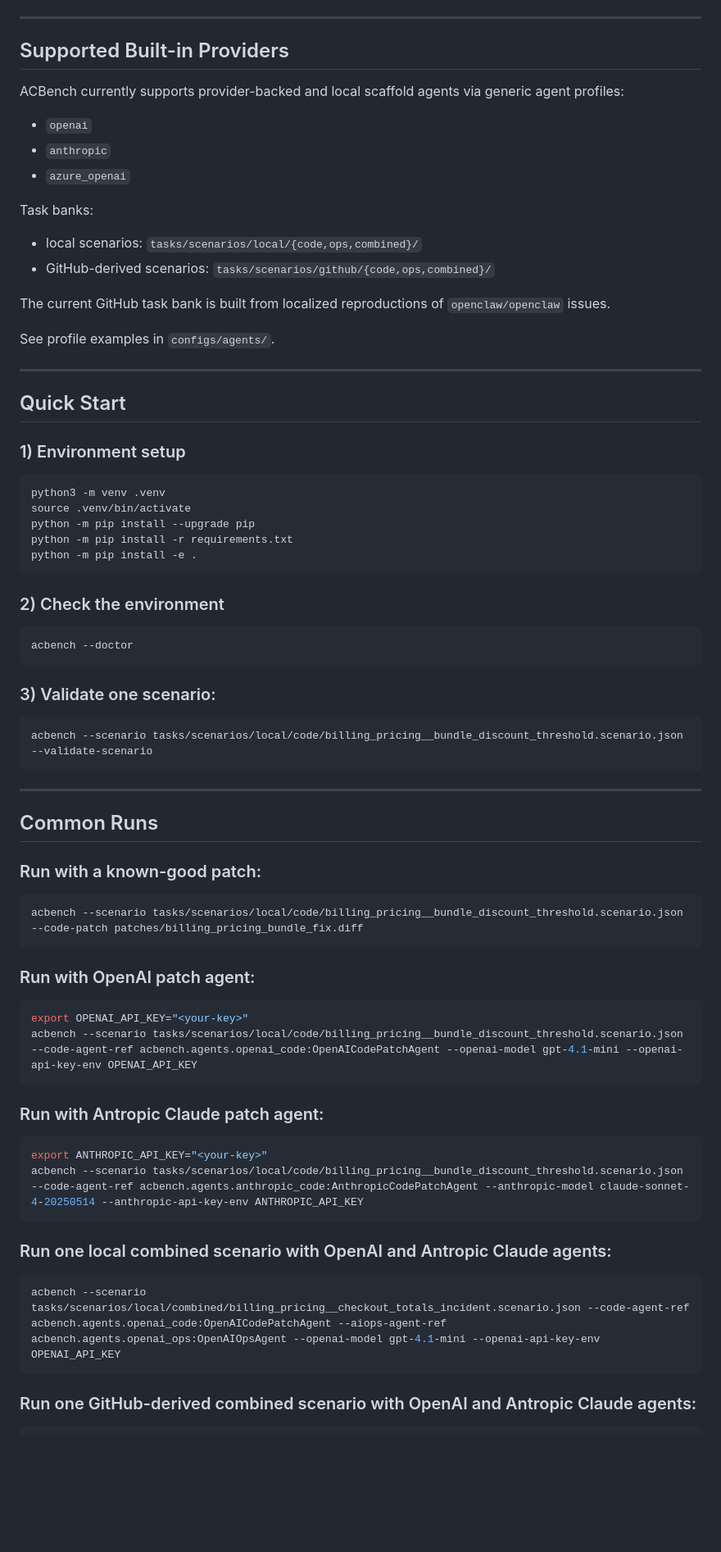
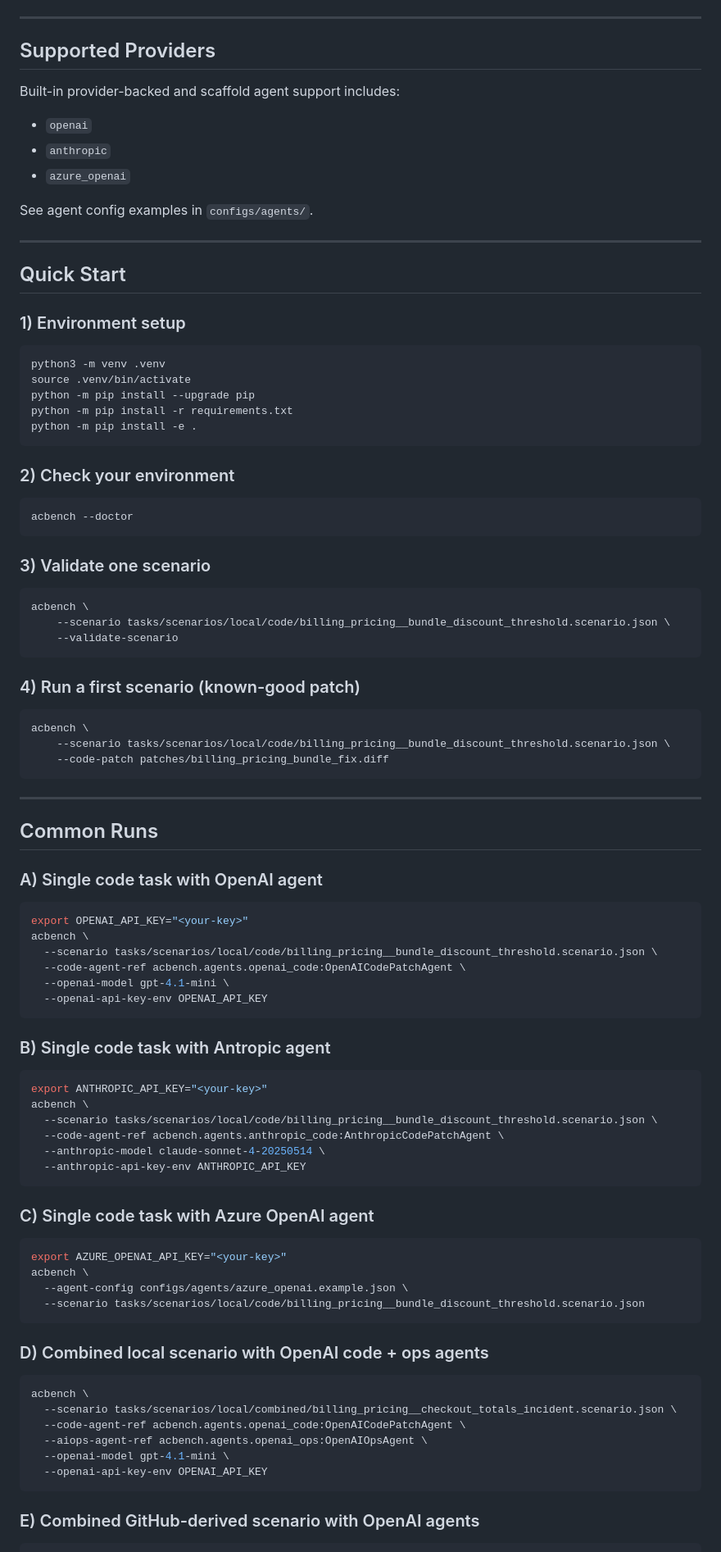
Before and after one commit to BU-EC528-Spring-2026/Agentic_Cloud_Benchmark, a Markdown page: README.md, the part around one of its changes. Shown at 82% size. GitHub-like rendering; blank space fills up the shorter version.

````diff
--- a/README.md
+++ b/README.md
@@ -56,20 +57,13 @@ The repo currently contains:
 
 ---
 
-## Supported Built-in Providers
-ACBench currently supports provider-backed and local scaffold agents via generic agent profiles:
+## Supported Providers
+Built-in provider-backed and scaffold agent support includes:
 - `openai`
 - `anthropic`
 - `azure_openai`
 
-Task banks:
-- local scenarios: `tasks/scenarios/local/{code,ops,combined}/`
-- GitHub-derived scenarios: `tasks/scenarios/github/{code,ops,combined}/`
-
-The current GitHub task bank is built from localized reproductions of
-`openclaw/openclaw` issues.
-
-See profile examples in `configs/agents/`.
+See agent config examples in `configs/agents/`.
 
 ---
 
@@ -83,41 +77,66 @@ python -m pip install -r requirements.txt
 python -m pip install -e .
 ```
 
-### 2) Check the environment
+### 2) Check your environment
 ```bash
 acbench --doctor
 ```
 
-### 3) Validate one scenario:
+### 3) Validate one scenario
 ```bash
-acbench --scenario tasks/scenarios/local/code/billing_pricing__bundle_discount_threshold.scenario.json --validate-scenario
+acbench \
+    --scenario tasks/scenarios/local/code/billing_pricing__bundle_discount_threshold.scenario.json \
+    --validate-scenario
+```
+
+### 4) Run a first scenario (known-good patch)
+```bash
+acbench \
+    --scenario tasks/scenarios/local/code/billing_pricing__bundle_discount_threshold.scenario.json \
+    --code-patch patches/billing_pricing_bundle_fix.diff
 ```
 
 ---
 
 ## Common Runs
-
-### Run with a known-good patch:
+### A) Single code task with OpenAI agent
 ```bash
-acbench --scenario tasks/scenarios/local/code/billing_pricing__bundle_discount_threshold.scenario.json --code-patch patches/billing_pricing_bundle_fix.diff
+export OPENAI_API_KEY="<your-key>"
+acbench \
+  --scenario tasks/scenarios/local/code/billing_pricing__bundle_discount_threshold.scenario.json \
+  --code-agent-ref acbench.agents.openai_code:OpenAICodePatchAgent \
+  --openai-model gpt-4.1-mini \
+  --openai-api-key-env OPENAI_API_KEY
 ```
 
-### Run with OpenAI patch agent:
+### B) Single code task with Antropic agent
 ```bash
-export OPENAI_API_KEY="<your-key>"
-acbench --scenario tasks/scenarios/local/code/billing_pricing__bundle_discount_threshold.scenario.json --code-agent-ref acbench.agents.openai_code:OpenAICodePatchAgent --openai-model gpt-4.1-mini --openai-api-key-env OPENAI_API_KEY
+export ANTHROPIC_API_KEY="<your-key>"
+acbench \
+  --scenario tasks/scenarios/local/code/billing_pricing__bundle_discount_threshold.scenario.json \
+  --code-agent-ref acbench.agents.anthropic_code:AnthropicCodePatchAgent \
+  --anthropic-model claude-sonnet-4-20250514 \
+  --anthropic-api-key-env ANTHROPIC_API_KEY
 ```
 
-### Run with Antropic Claude patch agent:
+### C) Single code task with Azure OpenAI agent
+
 ```bash
-export ANTHROPIC_API_KEY="<your-key>"
-acbench --scenario tasks/scenarios/local/code/billing_pricing__bundle_discount_threshold.scenario.json --code-agent-ref acbench.agents.anthropic_code:AnthropicCodePatchAgent --anthropic-model claude-sonnet-4-20250514 --anthropic-api-key-env ANTHROPIC_API_KEY
+export AZURE_OPENAI_API_KEY="<your-key>"
+acbench \
+  --agent-config configs/agents/azure_openai.example.json \
+  --scenario tasks/scenarios/local/code/billing_pricing__bundle_discount_threshold.scenario.json
 ```
 
-### Run one local combined scenario with OpenAI and Antropic Claude agents:
+### D) Combined local scenario with OpenAI code + ops agents
 ```bash
-acbench --scenario tasks/scenarios/local/combined/billing_pricing__checkout_totals_incident.scenario.json --code-agent-ref acbench.agents.openai_code:OpenAICodePatchAgent --aiops-agent-ref acbench.agents.openai_ops:OpenAIOpsAgent --openai-model gpt-4.1-mini --openai-api-key-env OPENAI_API_KEY
+acbench \
+  --scenario tasks/scenarios/local/combined/billing_pricing__checkout_totals_incident.scenario.json \
+  --code-agent-ref acbench.agents.openai_code:OpenAICodePatchAgent \
+  --aiops-agent-ref acbench.agents.openai_ops:OpenAIOpsAgent \
+  --openai-model gpt-4.1-mini \
+  --openai-api-key-env OPENAI_API_KEY
 ```
 
-### Run one GitHub-derived combined scenario with OpenAI and Antropic Claude agents:
+### E) Combined GitHub-derived scenario with OpenAI agents
 ```bash
````
Also changed, not shown: other parts of README.md (+101 -58 lines).
